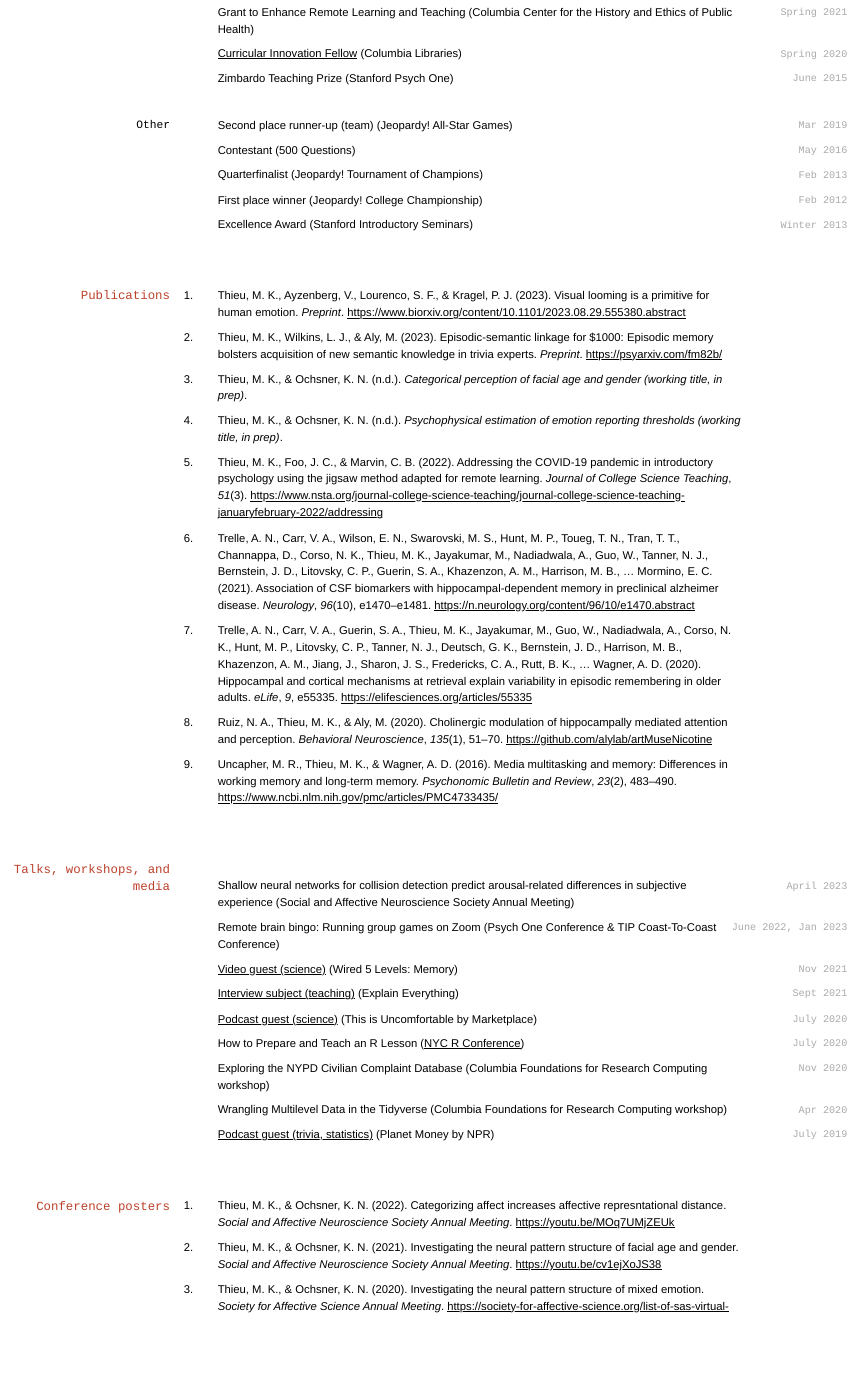
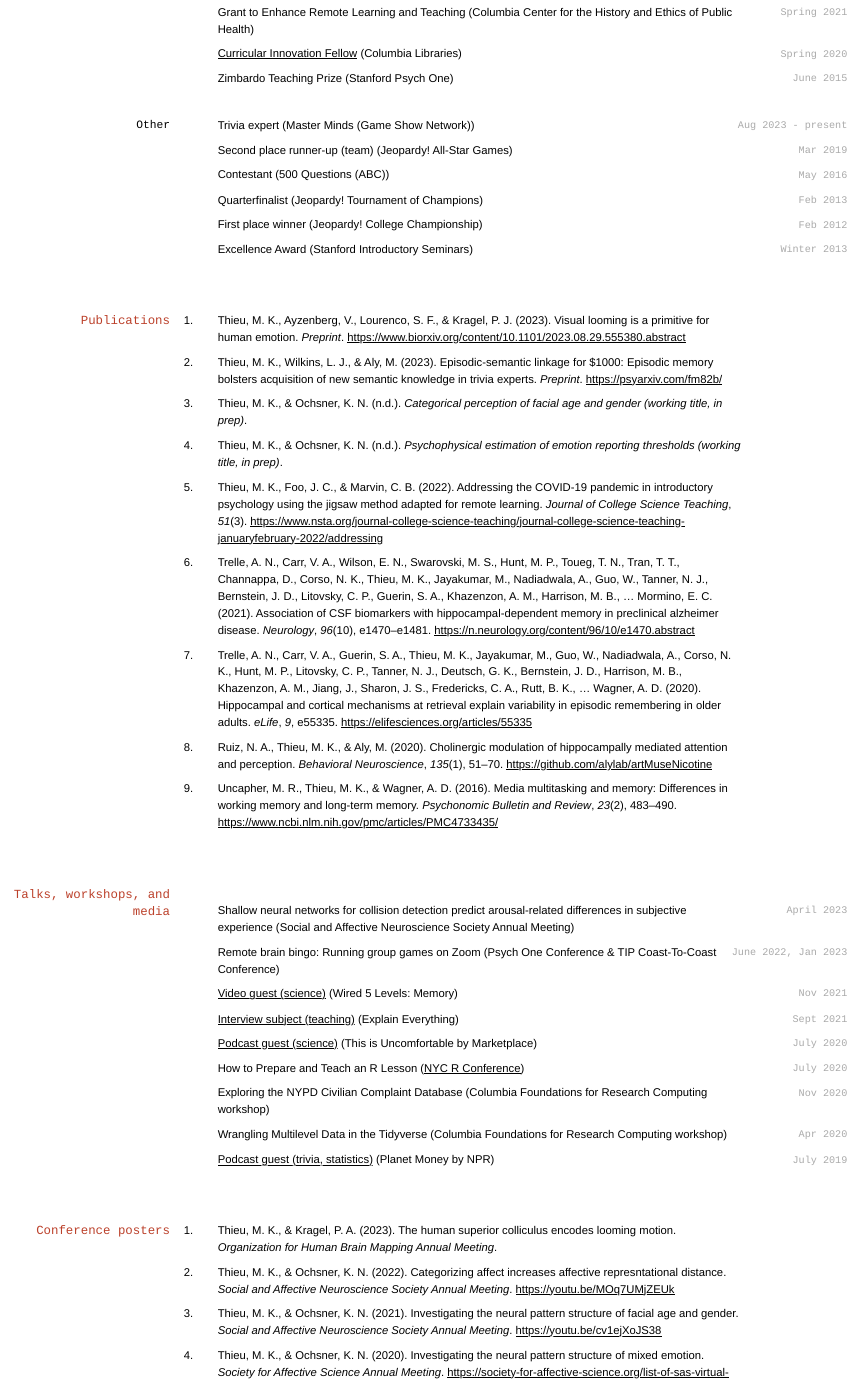
Before and after one commit to monicathieu/personal-website-blogdown, an R Markdown document (cv/index.Rmd): the page in a window 1100 px wide, from 1250 px down. The pictures show the output file cv/index.html that the author committed with the source, opened offline.

Commit message:
Deploying to gh-pages from @ monicathieu/monicathieu.github.io@fd049c87ee6ff3979e0b01c12baab859ce11abd5 🚀

````diff
--- a/cv/index.Rmd
+++ b/cv/index.Rmd
@@ -104,8 +104,9 @@ tribble(
 ```{r}
 tribble(
   ~Year, ~Award, ~Desc,
+  "Aug 2023 - present", "Trivia expert", "Master Minds (Game Show Network)",
   "Mar 2019", "Second place runner-up (team)", "Jeopardy! All-Star Games",
-  "May 2016", "Contestant", "500 Questions",
+  "May 2016", "Contestant", "500 Questions (ABC)",
   "Feb 2013", "Quarterfinalist", "Jeopardy! Tournament of Champions",
   "Feb 2012", "First place winner", "Jeopardy! College Championship",
   "Winter 2013", "Excellence Award", "Stanford Introductory Seminars",
--- a/cv/posters.bib
+++ b/cv/posters.bib
@@ -1,3 +1,12 @@
+@inproceedings{poster2023ohbm,
+  author          = {Monica K Thieu and Philip A Kragel},
+  title           = {The human superior colliculus encodes looming motion},
+  booktitle       = {Organization for Human Brain Mapping Annual Meeting},
+  publisher       = {Organization for Human Brain Mapping},
+  year            = {2023},
+  address         = {Montreal, QC, Canada}
+}
+
 @inproceedings{poster2022sans,
   author          = {Monica K Thieu and Kevin N Ochsner},
   title           = {Categorizing affect increases affective represntational distance},
````
Also changed, not shown: cv/index.html.
